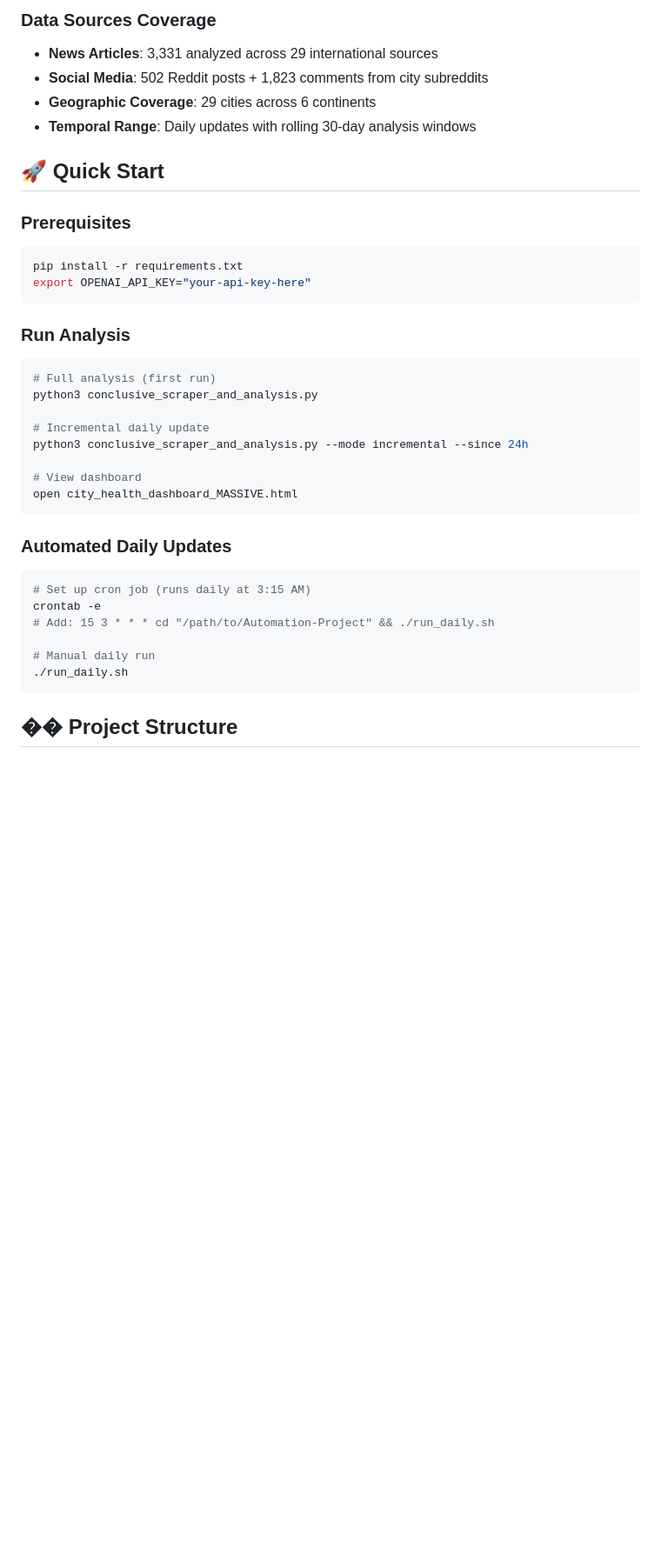
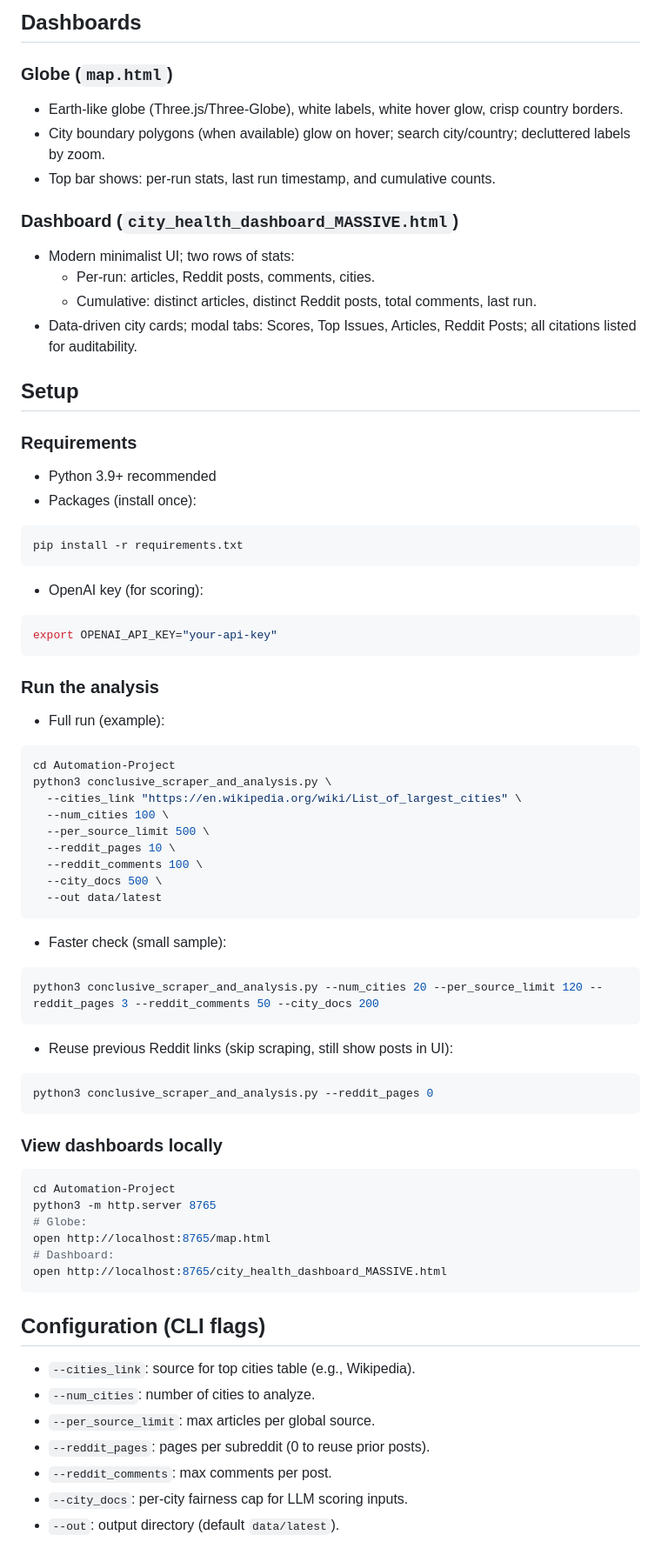
Before and after one commit to CaydenAuyang/Our-City-Health---Sentiment-Project, a Markdown page: README.md, the part around the change printed below. Shown: that part at 87% size. Rendered like a GitHub page; blank space fills up the shorter version.

````diff
--- a/README.md
+++ b/README.md
@@ -62,39 +51,68 @@ We transform massive, continuously updated datasets of public articles and commu
 
-### **Data Sources Coverage**
-- **News Articles**: 3,331 analyzed across 29 international sources
-- **Social Media**: 502 Reddit posts + 1,823 comments from city subreddits
-- **Geographic Coverage**: 29 cities across 6 continents
-- **Temporal Range**: Daily updates with rolling 30-day analysis windows
+## Dashboards
 
-## 🚀 Quick Start
+### Globe (`map.html`)
+- Earth-like globe (Three.js/Three-Globe), white labels, white hover glow, crisp country borders.
+- City boundary polygons (when available) glow on hover; search city/country; decluttered labels by zoom.
+- Top bar shows: per‑run stats, last run timestamp, and cumulative counts.
 
-### **Prerequisites**
+### Dashboard (`city_health_dashboard_MASSIVE.html`)
+- Modern minimalist UI; two rows of stats:
+  - Per‑run: articles, Reddit posts, comments, cities.
+  - Cumulative: distinct articles, distinct Reddit posts, total comments, last run.
+- Data-driven city cards; modal tabs: Scores, Top Issues, Articles, Reddit Posts; all citations listed for auditability.
+
+## Setup
+
+### Requirements
+- Python 3.9+ recommended
+- Packages (install once):
 ```bash
 pip install -r requirements.txt
-export OPENAI_API_KEY="your-api-key-here"
+```
+- OpenAI key (for scoring):
+```bash
+export OPENAI_API_KEY="your-api-key"
 ```
 
-### **Run Analysis**
+### Run the analysis
+- Full run (example):
 ```bash
-# Full analysis (first run)
-python3 conclusive_scraper_and_analysis.py
-
-# Incremental daily update
-python3 conclusive_scraper_and_analysis.py --mode incremental --since 24h
-
-# View dashboard
-open city_health_dashboard_MASSIVE.html
+cd Automation-Project
+python3 conclusive_scraper_and_analysis.py \
+  --cities_link "https://en.wikipedia.org/wiki/List_of_largest_cities" \
+  --num_cities 100 \
+  --per_source_limit 500 \
+  --reddit_pages 10 \
+  --reddit_comments 100 \
+  --city_docs 500 \
+  --out data/latest
+```
+- Faster check (small sample):
+```bash
+python3 conclusive_scraper_and_analysis.py --num_cities 20 --per_source_limit 120 --reddit_pages 3 --reddit_comments 50 --city_docs 200
+```
+- Reuse previous Reddit links (skip scraping, still show posts in UI):
+```bash
+python3 conclusive_scraper_and_analysis.py --reddit_pages 0
 ```
 
-### **Automated Daily Updates**
+### View dashboards locally
 ```bash
-# Set up cron job (runs daily at 3:15 AM)
-crontab -e
-# Add: 15 3 * * * cd "/path/to/Automation-Project" && ./run_daily.sh
-
-# Manual daily run
-./run_daily.sh
+cd Automation-Project
+python3 -m http.server 8765
+# Globe:
+open http://localhost:8765/map.html
+# Dashboard:
+open http://localhost:8765/city_health_dashboard_MASSIVE.html
 ```
 
-## �� Project Structure
+## Configuration (CLI flags)
+- `--cities_link`: source for top cities table (e.g., Wikipedia).
+- `--num_cities`: number of cities to analyze.
+- `--per_source_limit`: max articles per global source.
+- `--reddit_pages`: pages per subreddit (0 to reuse prior posts).
+- `--reddit_comments`: max comments per post.
+- `--city_docs`: per‑city fairness cap for LLM scoring inputs.
+- `--out`: output directory (default `data/latest`).
 
````
Also changed, not shown: other parts of README.md (+80 -114 lines).
